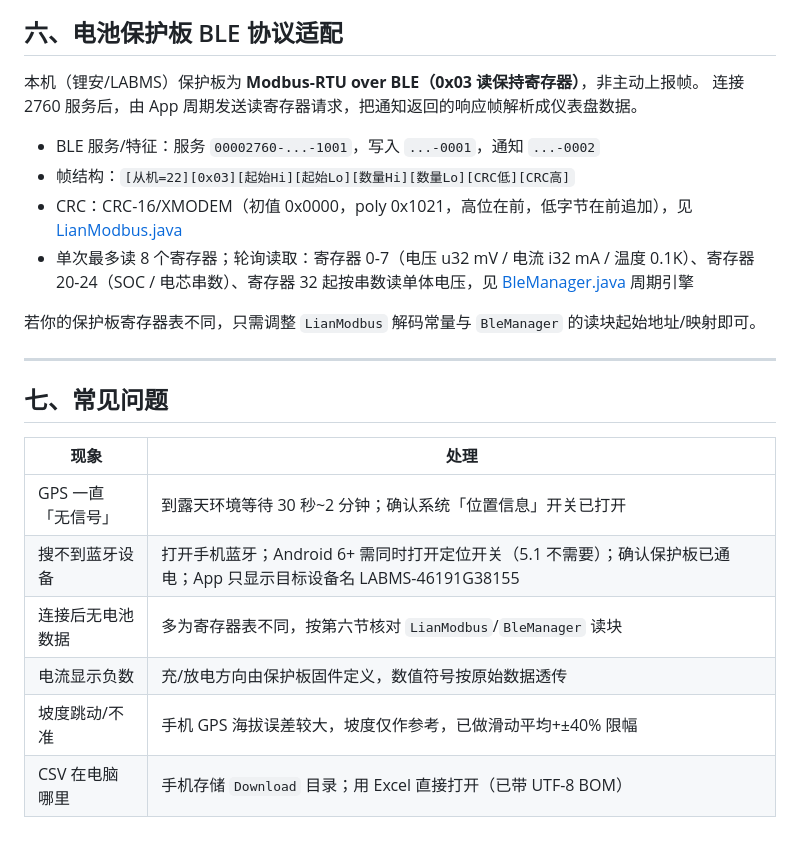
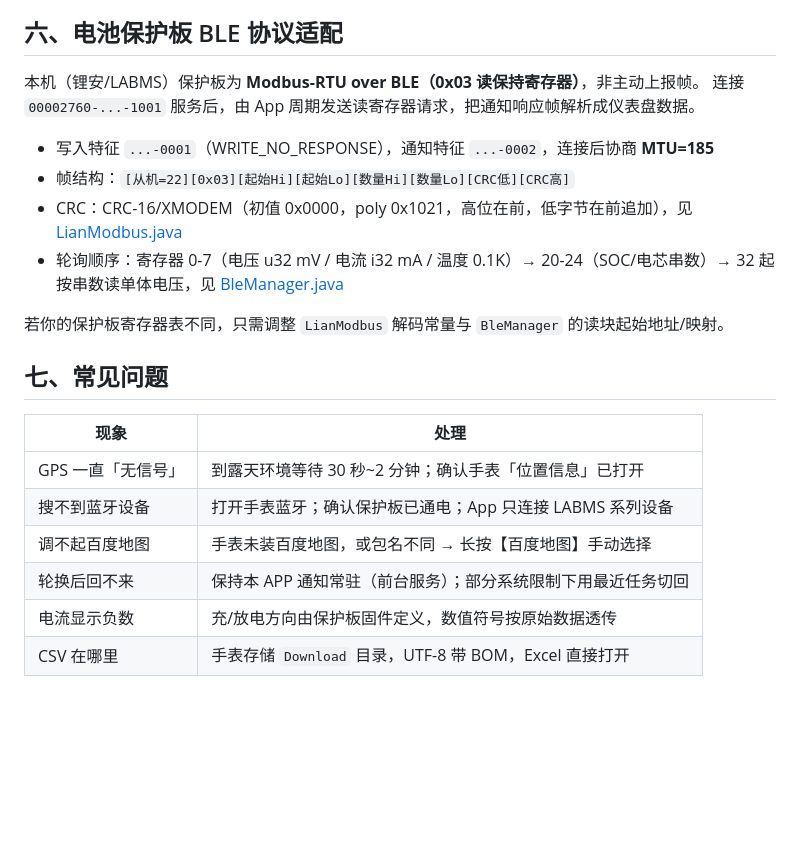
Before and after one commit to mlinuxs/gps-wb, a Markdown page: README.md, the part around one of its changes. Rendered like a GitHub page; blank space fills up the shorter version.

```diff
--- a/README.md
+++ b/README.md
@@ -118,24 +99,22 @@ Android 5.1 与 vivo 系统对后台应用管控严格，为获得更稳定的
 ## 六、电池保护板 BLE 协议适配
 
 本机（锂安/LABMS）保护板为 **Modbus-RTU over BLE（0x03 读保持寄存器）**，非主动上报帧。
-连接 2760 服务后，由 App 周期发送读寄存器请求，把通知返回的响应帧解析成仪表盘数据。
+连接 `00002760-...-1001` 服务后，由 App 周期发送读寄存器请求，把通知响应帧解析成仪表盘数据。
 
-- BLE 服务/特征：服务 `00002760-...-1001`，写入 `...-0001`，通知 `...-0002`
+- 写入特征 `...-0001`（WRITE_NO_RESPONSE），通知特征 `...-0002`，连接后协商 **MTU=185**
 - 帧结构：`[从机=22][0x03][起始Hi][起始Lo][数量Hi][数量Lo][CRC低][CRC高]`
 - CRC：CRC-16/XMODEM（初值 0x0000，poly 0x1021，高位在前，低字节在前追加），见 [LianModbus.java](app/src/main/java/com/ridelog/app/ble/LianModbus.java)
-- 单次最多读 8 个寄存器；轮询读取：寄存器 0-7（电压 u32 mV / 电流 i32 mA / 温度 0.1K）、寄存器 20-24（SOC / 电芯串数）、寄存器 32 起按串数读单体电压，见 [BleManager.java](app/src/main/java/com/ridelog/app/ble/BleManager.java) 周期引擎
+- 轮询顺序：寄存器 0-7（电压 u32 mV / 电流 i32 mA / 温度 0.1K）→ 20-24（SOC/电芯串数）→ 32 起按串数读单体电压，见 [BleManager.java](app/src/main/java/com/ridelog/app/ble/BleManager.java)
 
-若你的保护板寄存器表不同，只需调整 `LianModbus` 解码常量与 `BleManager` 的读块起始地址/映射即可。
-
----
+若你的保护板寄存器表不同，只需调整 `LianModbus` 解码常量与 `BleManager` 的读块起始地址/映射。
 
 ## 七、常见问题
 
 | 现象 | 处理 |
 |---|---|
-| GPS 一直「无信号」 | 到露天环境等待 30 秒~2 分钟；确认系统「位置信息」开关已打开 |
-| 搜不到蓝牙设备 | 打开手机蓝牙；Android 6+ 需同时打开定位开关（5.1 不需要）；确认保护板已通电；App 只显示目标设备名 LABMS-46191G38155 |
-| 连接后无电池数据 | 多为寄存器表不同，按第六节核对 `LianModbus`/`BleManager` 读块 |
+| GPS 一直「无信号」 | 到露天环境等待 30 秒~2 分钟；确认手表「位置信息」已打开 |
+| 搜不到蓝牙设备 | 打开手表蓝牙；确认保护板已通电；App 只连接 LABMS 系列设备 |
+| 调不起百度地图 | 手表未装百度地图，或包名不同 → 长按【百度地图】手动选择 |
+| 轮换后回不来 | 保持本 APP 通知常驻（前台服务）；部分系统限制下用最近任务切回 |
 | 电流显示负数 | 充/放电方向由保护板固件定义，数值符号按原始数据透传 |
-| 坡度跳动/不准 | 手机 GPS 海拔误差较大，坡度仅作参考，已做滑动平均+±40% 限幅 |
-| CSV 在电脑哪里 | 手机存储 `Download` 目录；用 Excel 直接打开（已带 UTF-8 BOM） |
+| CSV 在哪里 | 手表存储 `Download` 目录，UTF-8 带 BOM，Excel 直接打开 |
```
Also changed, not shown: other parts of README.md (+65 -84 lines).
